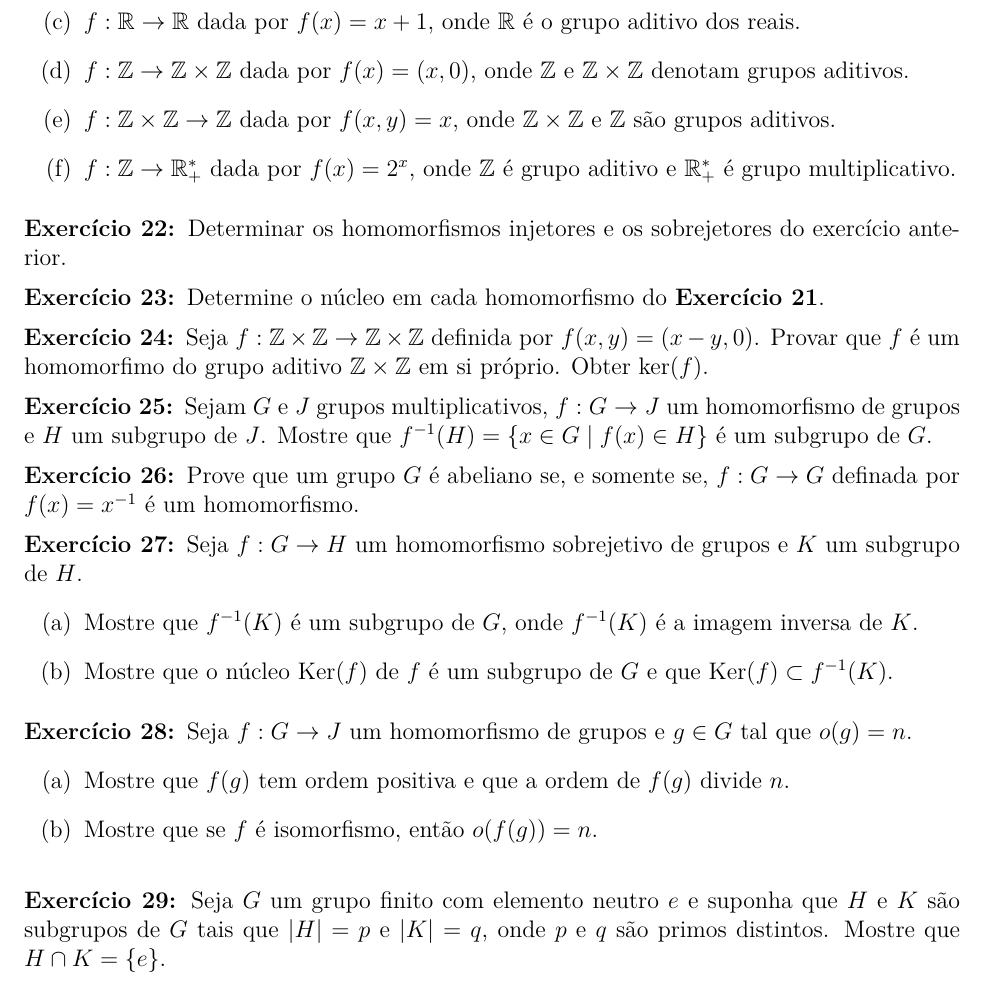
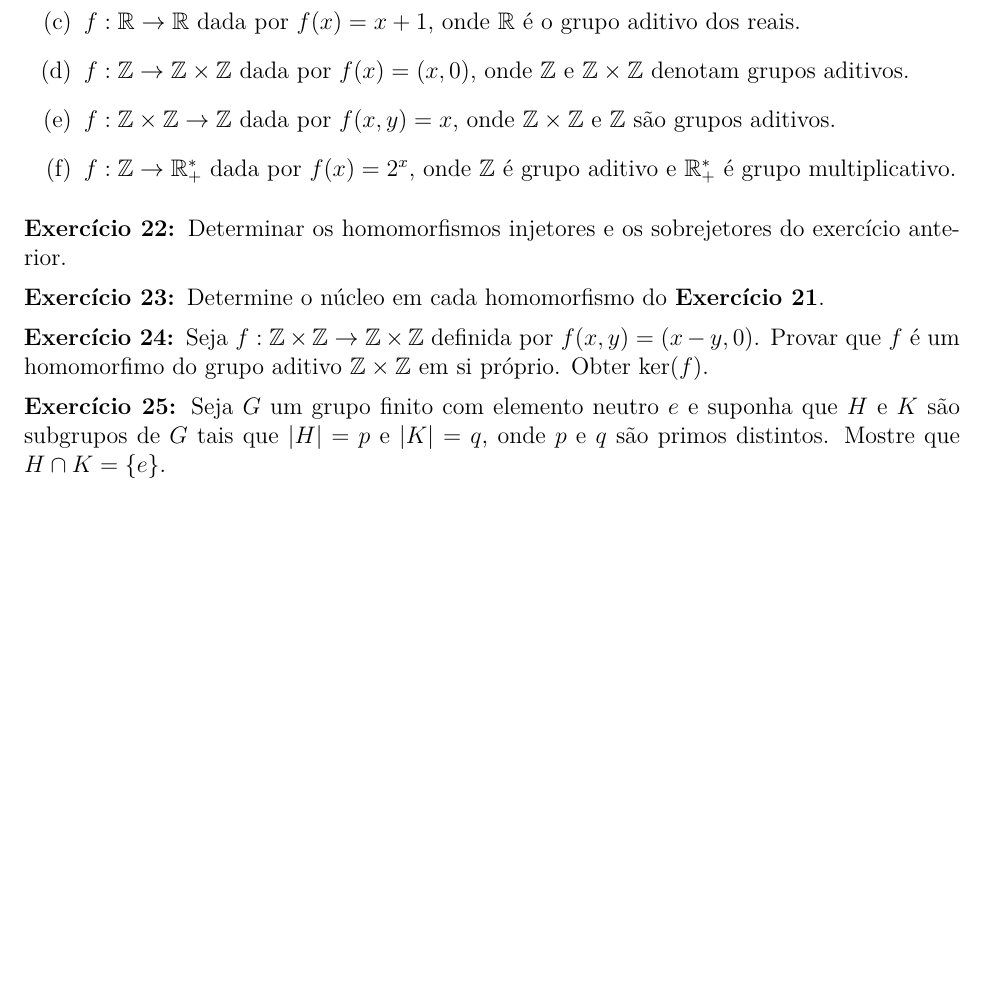
Before and after one commit to jfreitasunb/Algebra-1, a LaTeX document (listas/lista-5-alg1.tex): part of page 4 of 4, cut so that both start at the same text, the shorter picture padded with empty space. Compiled offline with XeLaTeX.

Commit message:
Remoção de exercícios duplicados.

```diff
--- a/listas/lista-5-alg1.tex
+++ b/listas/lista-5-alg1.tex
@@ -377,49 +377,49 @@ $G$  e que Ker$(f)\subset f^{-1}(K)$.
 
 % \vesp
 
-\questao Sejam $G$ e $J$ grupos multiplicativos, $f : G \to J$ um homomorfismo de grupos e $H$ um subgrupo de $J$. Mostre que $f^{-1}(H) = \{ x \in G \mid f(x) \in H\}$ {\'e} um subgrupo de $G$.
+% \questao Sejam $G$ e $J$ grupos multiplicativos, $f : G \to J$ um homomorfismo de grupos e $H$ um subgrupo de $J$. Mostre que $f^{-1}(H) = \{ x \in G \mid f(x) \in H\}$ {\'e} um subgrupo de $G$.
 
-\vesp
+% \vesp
 
-\questao Prove que um grupo $G$ {\'e} abeliano se, e somente se, $f : G \to G$ definada por $f(x) = x^{-1}$ {\'e} um homomorfismo.
+% \questao Prove que um grupo $G$ {\'e} abeliano se, e somente se, $f : G \to G$ definada por $f(x) = x^{-1}$ {\'e} um homomorfismo.
 
-\vesp
+% \vesp
 
-\questao Seja $f: G\to H$ um
-homomorfismo sobrejetivo de grupos e $K$ um subgrupo de $H$.
-\begin{enumerate}[label=({\alph*})]
-\item Mostre que $f^{-1}(K)$ {\'e} um subgrupo de $G$, onde $f^{-1}(K)$ {\'e} a imagem inversa de $K$.
-\item Mostre que o n{\'u}cleo Ker$(f)$ de $f$ {\'e} um subgrupo de
-$G$  e que Ker$(f)\subset f^{-1}(K)$.
-%\item Seja $N$ um subgrupo de $G$. Mostre que $\mbox{Ker}(f)\cdot
-%N = f^{-1}(f(N))$, onde $f^{-1}(f(N))$ {\'e} a imagem inversa de $f(N)$.
+% \questao Seja $f: G\to H$ um
+% homomorfismo sobrejetivo de grupos e $K$ um subgrupo de $H$.
+% \begin{enumerate}[label=({\alph*})]
+% \item Mostre que $f^{-1}(K)$ {\'e} um subgrupo de $G$, onde $f^{-1}(K)$ {\'e} a imagem inversa de $K$.
+% \item Mostre que o n{\'u}cleo Ker$(f)$ de $f$ {\'e} um subgrupo de
+% $G$  e que Ker$(f)\subset f^{-1}(K)$.
+% %\item Seja $N$ um subgrupo de $G$. Mostre que $\mbox{Ker}(f)\cdot
+% %N = f^{-1}(f(N))$, onde $f^{-1}(f(N))$ {\'e} a imagem inversa de $f(N)$.
 
-%[Lembre que $\mbox{Ker}(f)\cdot
-%N=\{xy ~|~ x\in \mbox{Ker}(f), y\in N\}$ e mostre que $\mbox{Ker}(f)\cdot
-%N \subseteq f^{-1}(f(N))$. Para ver que $f^{-1}(f(N))\subseteq \mbox{Ker}(f)\cdot
-%N$, tome $x\in f^{-1}(f(N))$. Ent{\~a}o $f(x)\in f(N)$, ou seja, $f(x)=f(y)$, para algum $y\in N$. Assim,
-%$f(xy^{-1})=e$ e portanto $xy^{-1}=z \in \mbox{Ker}(f)$. Ent{\~a}o $x=zy \in \mbox{Ker}(f)\cdot
-%N$.]
-\end{enumerate}
-
-\vesp
-
-\questao Seja $f: G \to J$ um homomorfismo de grupos e $g\in G$ tal que $o(g)=n$.
-\begin{enumerate}[label=({\alph*})]
-\item Mostre que $f(g)$ tem ordem positiva e que a ordem de $f(g)$ divide $n$.
-\item Mostre que se $f$ {\'e} isomorfismo, ent{\~a}o $o(f(g))=n$.
-\end{enumerate}
-
-\vesp
-
-% \questao Sabendo que $G = \{e, a, b, c, d, f\}$ {\'e} um grupo multiplicativo isomorfo ao grupo $(\z_6, +)$, pede-se:
-% \begin{enumerate}[label=({\alph*})]
-% \item construir uma tabela de multiplica{\c c}{\~a}o para $G$;
-% \item calcular $a^2$, $b^{-2}$ e $c^{-3}$;
-% \item obter $x \in G$ tal que $dxf = a^{-1}$.
+% %[Lembre que $\mbox{Ker}(f)\cdot
+% %N=\{xy ~|~ x\in \mbox{Ker}(f), y\in N\}$ e mostre que $\mbox{Ker}(f)\cdot
+% %N \subseteq f^{-1}(f(N))$. Para ver que $f^{-1}(f(N))\subseteq \mbox{Ker}(f)\cdot
+% %N$, tome $x\in f^{-1}(f(N))$. Ent{\~a}o $f(x)\in f(N)$, ou seja, $f(x)=f(y)$, para algum $y\in N$. Assim,
+% %$f(xy^{-1})=e$ e portanto $xy^{-1}=z \in \mbox{Ker}(f)$. Ent{\~a}o $x=zy \in \mbox{Ker}(f)\cdot
+% %N$.]
 % \end{enumerate}
 
-\vesp
+% \vesp
+
+% \questao Seja $f: G \to J$ um homomorfismo de grupos e $g\in G$ tal que $o(g)=n$.
+% \begin{enumerate}[label=({\alph*})]
+% \item Mostre que $f(g)$ tem ordem positiva e que a ordem de $f(g)$ divide $n$.
+% \item Mostre que se $f$ {\'e} isomorfismo, ent{\~a}o $o(f(g))=n$.
+% \end{enumerate}
+
+% \vesp
+
+% % \questao Sabendo que $G = \{e, a, b, c, d, f\}$ {\'e} um grupo multiplicativo isomorfo ao grupo $(\z_6, +)$, pede-se:
+% % \begin{enumerate}[label=({\alph*})]
+% % \item construir uma tabela de multiplica{\c c}{\~a}o para $G$;
+% % \item calcular $a^2$, $b^{-2}$ e $c^{-3}$;
+% % \item obter $x \in G$ tal que $dxf = a^{-1}$.
+% % \end{enumerate}
+
+% \vesp
 
 
 \questao Seja $G$ um grupo finito com elemento
```
